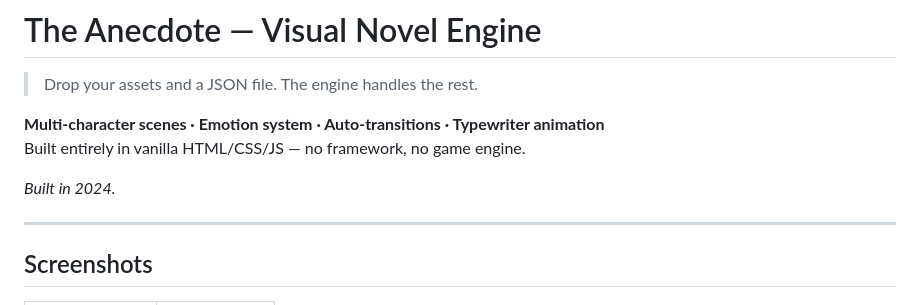
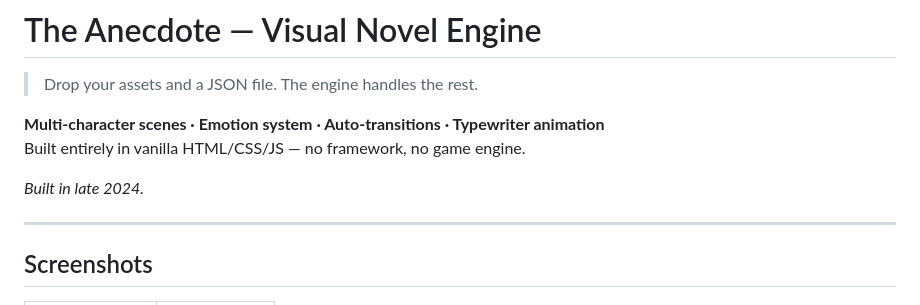
Before and after one commit to SkylePaf/The-Annecdote, a Markdown page: README.md, the part around the change. Rendered like a GitHub page.

Commit message:
Update build date to late 2024 in README

```diff
--- a/README.md
+++ b/README.md
@@ -5,7 +5,7 @@
 **Multi-character scenes · Emotion system · Auto-transitions · Typewriter animation**
 Built entirely in vanilla HTML/CSS/JS — no framework, no game engine.
 
-*Built in 2024.*
+*Built in late 2024.*
 
 ---
 
```
